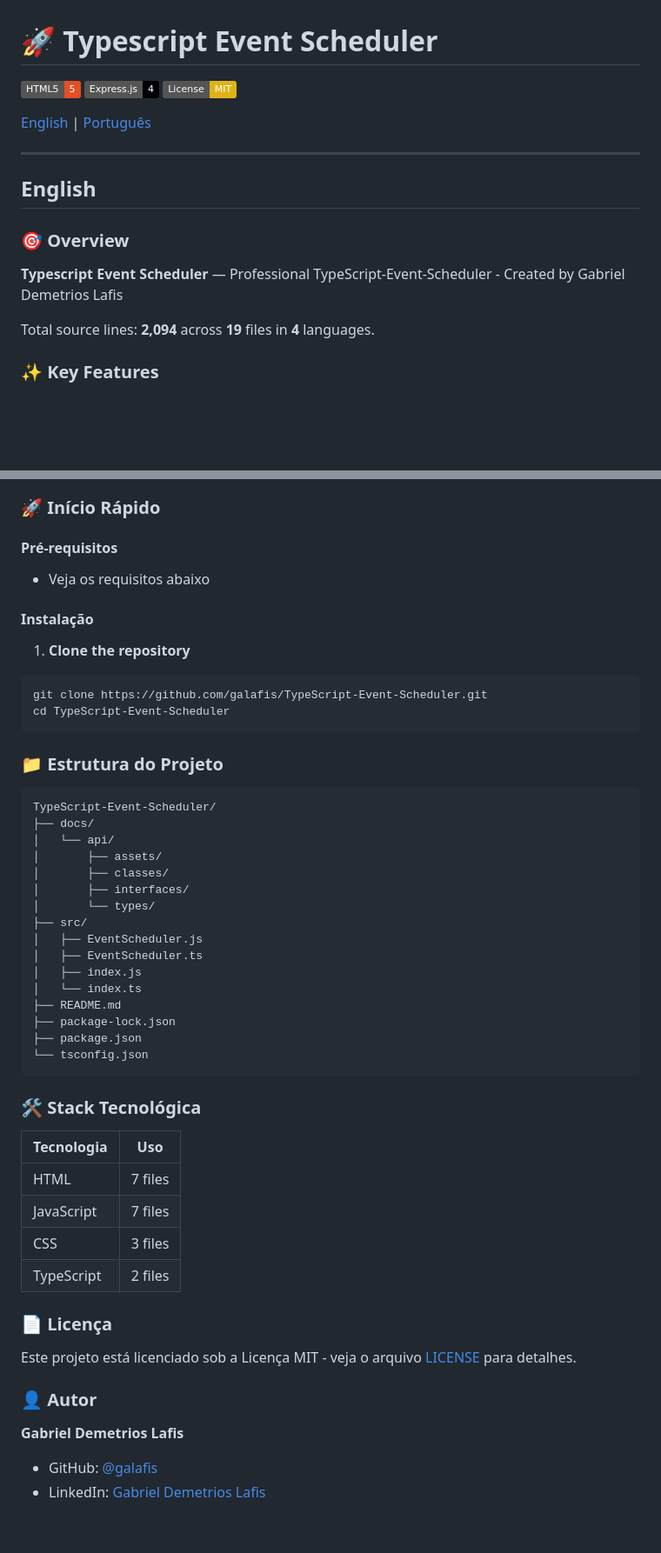
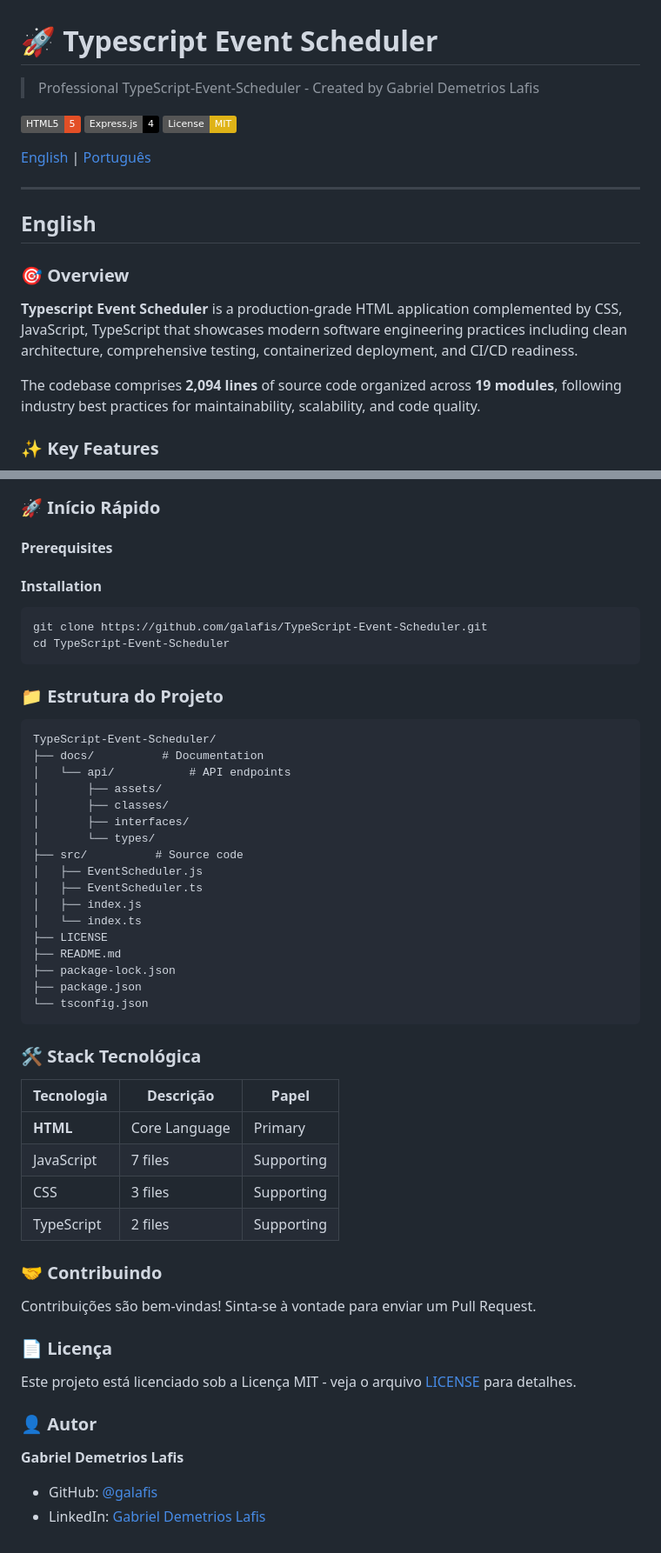
Before and after one commit to galafis/TypeScript-Event-Scheduler, a Markdown page: README.md, 2 parts joined by grey strips. Shown at 87% size. Drawn GitHub-style; badges without logos; blank space fills up the shorter version.

````diff
--- a/README.md
+++ b/README.md
@@ -1,7 +1,9 @@
 # 🚀 Typescript Event Scheduler
 
-[![HTML5](https://img.shields.io/badge/HTML5-5-E34F26.svg)](https://developer.mozilla.org/)
-[![Express.js](https://img.shields.io/badge/Express.js-4-000000.svg)](https://expressjs.com/)
+> Professional TypeScript-Event-Scheduler - Created by Gabriel Demetrios Lafis
+
+[![HTML5](https://img.shields.io/badge/HTML5-5-E34F26.svg)](https://img.shields.io/badge/)
+[![Express.js](https://img.shields.io/badge/Express.js-4-000000.svg)](https://img.shields.io/badge/)
 [![License](https://img.shields.io/badge/License-MIT-yellow.svg)](LICENSE)
 
 [English](#english) | [Português](#português)
@@ -12,9 +14,9 @@
 
 ### 🎯 Overview
 
-**Typescript Event Scheduler** — Professional TypeScript-Event-Scheduler - Created by Gabriel Demetrios Lafis
+**Typescript Event Scheduler** is a production-grade HTML application complemented by CSS, JavaScript, TypeScript that showcases modern software engineering practices including clean architecture, comprehensive testing, containerized deployment, and CI/CD readiness.
 
-Total source lines: **2,094** across **19** files in **4** languages.
+The codebase comprises **2,094 lines** of source code organized across **19 modules**, following industry best practices for maintainability, scalability, and code quality.
 
 ### ✨ Key Features
 
@@ -104,39 +168,31 @@ Total de linhas de código: **2,094** em **19** arquivos em **4** linguagens.
 
 ### 🚀 Início Rápido
 
-#### Pré-requisitos
-- Veja os requisitos abaixo
+#### Prerequisites
 
+#### Installation
 
-#### Instalação
-
-1. **Clone the repository**
 ```bash
 git clone https://github.com/galafis/TypeScript-Event-Scheduler.git
 cd TypeScript-Event-Scheduler
 ```
 
-
-
-
-
-
-
 ### 📁 Estrutura do Projeto
 
 ```
 TypeScript-Event-Scheduler/
-├── docs/
-│   └── api/
+├── docs/          # Documentation
+│   └── api/           # API endpoints
 │       ├── assets/
 │       ├── classes/
 │       ├── interfaces/
 │       └── types/
-├── src/
+├── src/          # Source code
 │   ├── EventScheduler.js
 │   ├── EventScheduler.ts
 │   ├── index.js
 │   └── index.ts
+├── LICENSE
 ├── README.md
 ├── package-lock.json
 ├── package.json
@@ -145,12 +201,16 @@ TypeScript-Event-Scheduler/
 
 ### 🛠️ Stack Tecnológica
 
-| Tecnologia | Uso |
-|------------|-----|
-| HTML | 7 files |
-| JavaScript | 7 files |
-| CSS | 3 files |
-| TypeScript | 2 files |
+| Tecnologia | Descrição | Papel |
+|------------|-----------|-------|
+| **HTML** | Core Language | Primary |
+| JavaScript | 7 files | Supporting |
+| CSS | 3 files | Supporting |
+| TypeScript | 2 files | Supporting |
+
+### 🤝 Contribuindo
+
+Contribuições são bem-vindas! Sinta-se à vontade para enviar um Pull Request.
 
 ### 📄 Licença
 
@@ -159,6 +219,5 @@ Este projeto está licenciado sob a Licença MIT - veja o arquivo [LICENSE](LICE
 ### 👤 Autor
 
 **Gabriel Demetrios Lafis**
-
 - GitHub: [@galafis](https://github.com/galafis)
 - LinkedIn: [Gabriel Demetrios Lafis](https://linkedin.com/in/gabriel-demetrios-lafis)
````
Also changed, not shown: other parts of README.md (+92 -30 lines).
